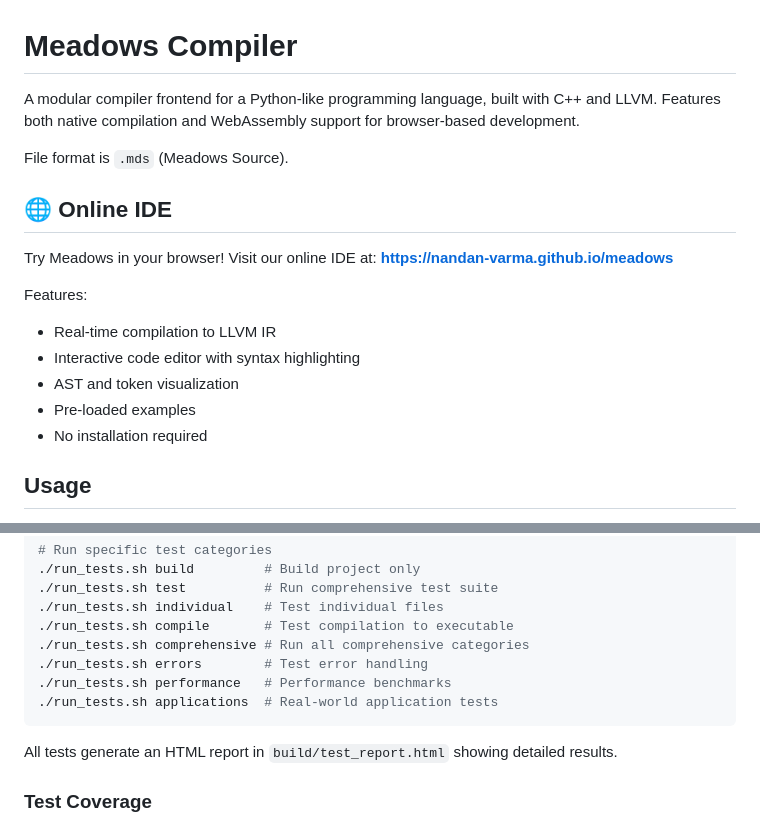
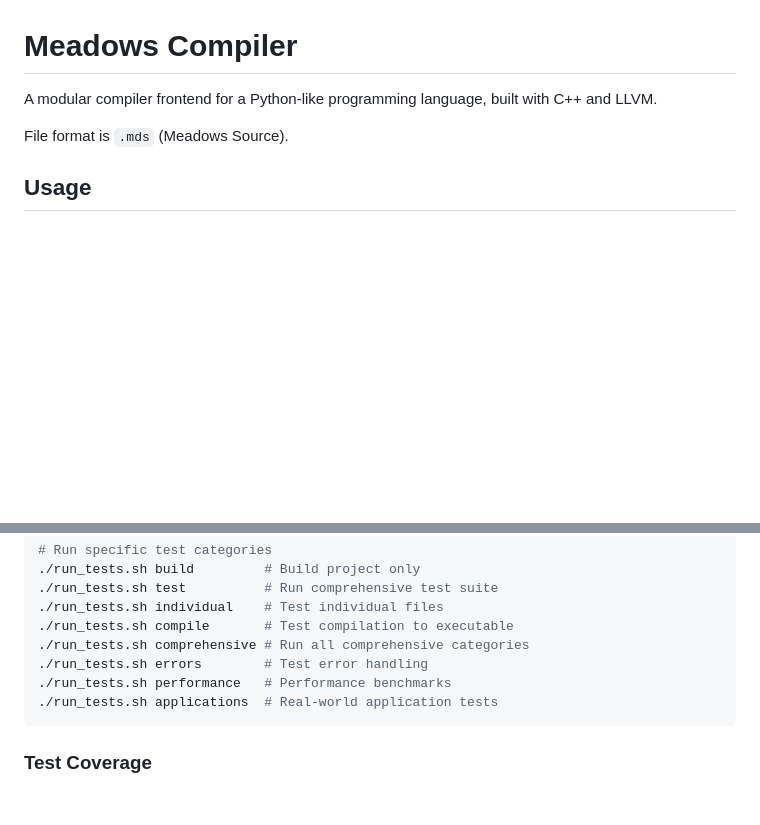
Before and after one commit to nandan-varma/meadows, a Markdown page: README.md, 2 parts joined by grey strips. Rendered like a GitHub page; blank space fills up the shorter version.

Commit message:
Update README to remove online IDE information

````diff
--- a/README.md
+++ b/README.md
@@ -1,20 +1,8 @@
 # Meadows Compiler
 
-A modular compiler frontend for a Python-like programming language, built with C++ and LLVM. Features both native compilation and WebAssembly support for browser-based development.
+A modular compiler frontend for a Python-like programming language, built with C++ and LLVM.
 
 File format is `.mds` (Meadows Source).
-
-## 🌐 Online IDE
-
-Try Meadows in your browser! Visit our online IDE at:
-**[https://nandan-varma.github.io/meadows](https://nandan-varma.github.io/meadows)**
-
-Features:
-- Real-time compilation to LLVM IR
-- Interactive code editor with syntax highlighting
-- AST and token visualization
-- Pre-loaded examples
-- No installation required
 
 ## Usage
 
@@ -163,8 +151,6 @@ The Meadows compiler includes a comprehensive test suite covering all aspects of
 ./run_tests.sh applications  # Real-world application tests
 ```
 
-All tests generate an HTML report in `build/test_report.html` showing detailed results.
-
 ### Test Coverage
 
 - **Language Features**: Lexer, parser, expressions, statements, functions, classes
````
